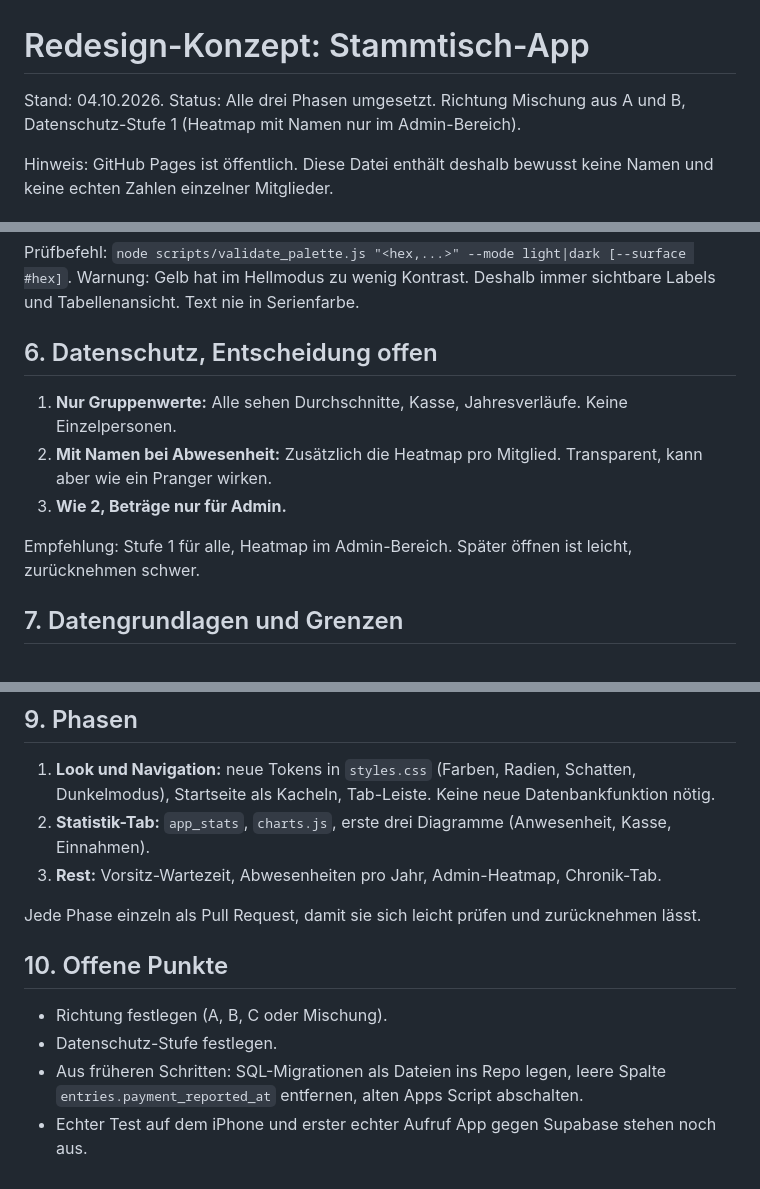
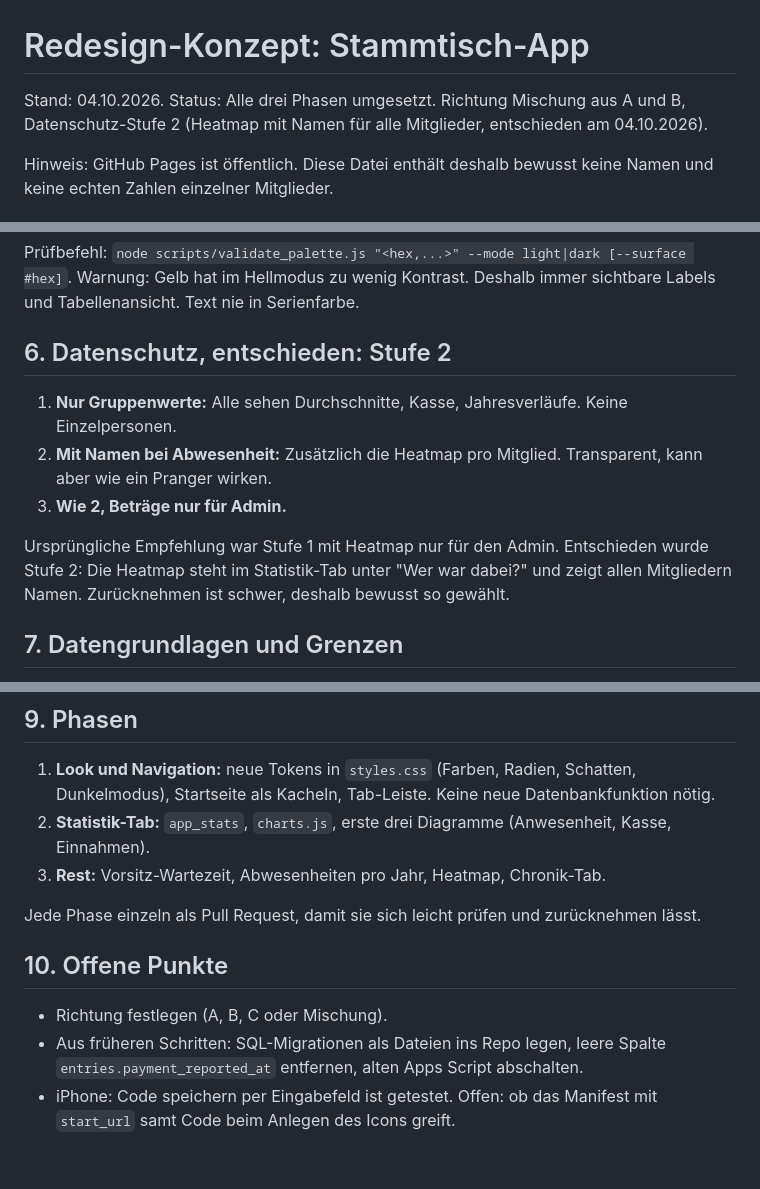
Before and after one commit to oerny76/griassgottbeinand, a Markdown page: docs/REDESIGN-KONZEPT.md, 3 parts joined by grey strips. GitHub-like rendering.

```diff
--- a/docs/REDESIGN-KONZEPT.md
+++ b/docs/REDESIGN-KONZEPT.md
@@ -1,6 +1,6 @@
 # Redesign-Konzept: Stammtisch-App
 
-Stand: 04.10.2026. Status: Alle drei Phasen umgesetzt. Richtung Mischung aus A und B, Datenschutz-Stufe 1 (Heatmap mit Namen nur im Admin-Bereich).
+Stand: 04.10.2026. Status: Alle drei Phasen umgesetzt. Richtung Mischung aus A und B, Datenschutz-Stufe 2 (Heatmap mit Namen für alle Mitglieder, entschieden am 04.10.2026).
 
 Hinweis: GitHub Pages ist öffentlich. Diese Datei enthält deshalb bewusst keine Namen und keine echten Zahlen einzelner Mitglieder.
 
@@ -60,13 +60,13 @@ Reihenfolge fest: Grün, Gelb, Koralle, Violett. Nie zyklisch, Farbe folgt der B
 Prüfbefehl: `node scripts/validate_palette.js "<hex,...>" --mode light|dark [--surface #hex]`.
 Warnung: Gelb hat im Hellmodus zu wenig Kontrast. Deshalb immer sichtbare Labels und Tabellenansicht. Text nie in Serienfarbe.
 
-## 6. Datenschutz, Entscheidung offen
+## 6. Datenschutz, entschieden: Stufe 2
 
 1. **Nur Gruppenwerte:** Alle sehen Durchschnitte, Kasse, Jahresverläufe. Keine Einzelpersonen.
 2. **Mit Namen bei Abwesenheit:** Zusätzlich die Heatmap pro Mitglied. Transparent, kann aber wie ein Pranger wirken.
 3. **Wie 2, Beträge nur für Admin.**
 
-Empfehlung: Stufe 1 für alle, Heatmap im Admin-Bereich. Später öffnen ist leicht, zurücknehmen schwer.
+Ursprüngliche Empfehlung war Stufe 1 mit Heatmap nur für den Admin. Entschieden wurde Stufe 2: Die Heatmap steht im Statistik-Tab unter "Wer war dabei?" und zeigt allen Mitgliedern Namen. Zurücknehmen ist schwer, deshalb bewusst so gewählt.
 
 ## 7. Datengrundlagen und Grenzen
 
@@ -91,13 +91,12 @@ Empfehlung: Stufe 1 für alle, Heatmap im Admin-Bereich. Später öffnen ist lei
 
 1. **Look und Navigation:** neue Tokens in `styles.css` (Farben, Radien, Schatten, Dunkelmodus), Startseite als Kacheln, Tab-Leiste. Keine neue Datenbankfunktion nötig.
 2. **Statistik-Tab:** `app_stats`, `charts.js`, erste drei Diagramme (Anwesenheit, Kasse, Einnahmen).
-3. **Rest:** Vorsitz-Wartezeit, Abwesenheiten pro Jahr, Admin-Heatmap, Chronik-Tab.
+3. **Rest:** Vorsitz-Wartezeit, Abwesenheiten pro Jahr, Heatmap, Chronik-Tab.
 
 Jede Phase einzeln als Pull Request, damit sie sich leicht prüfen und zurücknehmen lässt.
 
 ## 10. Offene Punkte
 
 - Richtung festlegen (A, B, C oder Mischung).
-- Datenschutz-Stufe festlegen.
 - Aus früheren Schritten: SQL-Migrationen als Dateien ins Repo legen, leere Spalte `entries.payment_reported_at` entfernen, alten Apps Script abschalten.
-- Echter Test auf dem iPhone und erster echter Aufruf App gegen Supabase stehen noch aus.
+- iPhone: Code speichern per Eingabefeld ist getestet. Offen: ob das Manifest mit `start_url` samt Code beim Anlegen des Icons greift.
```
Also changed, not shown: other parts of docs/REDESIGN-KONZEPT.md (+1 -1 lines), README.md (+6 -4 lines).
